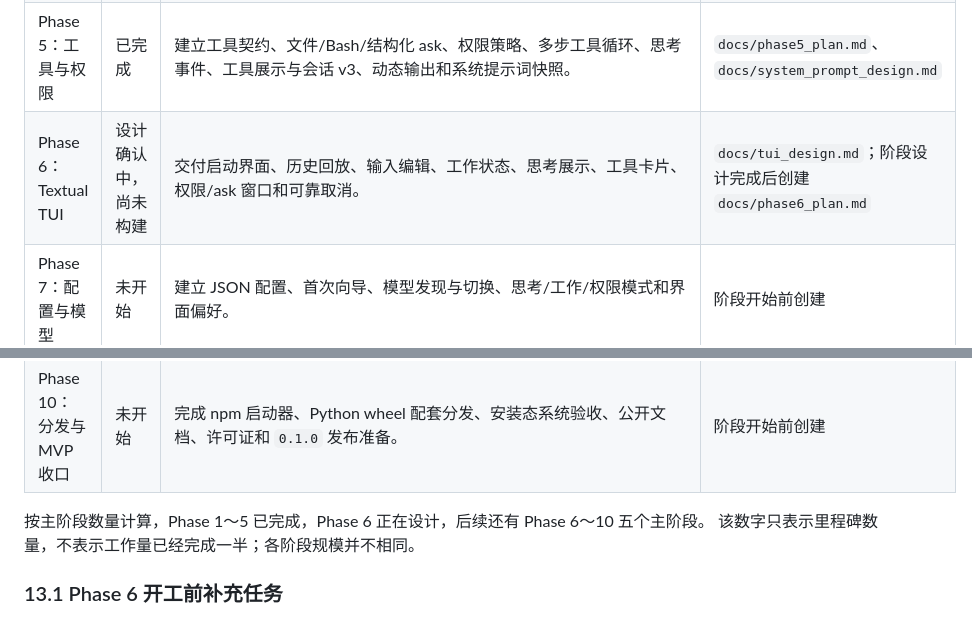
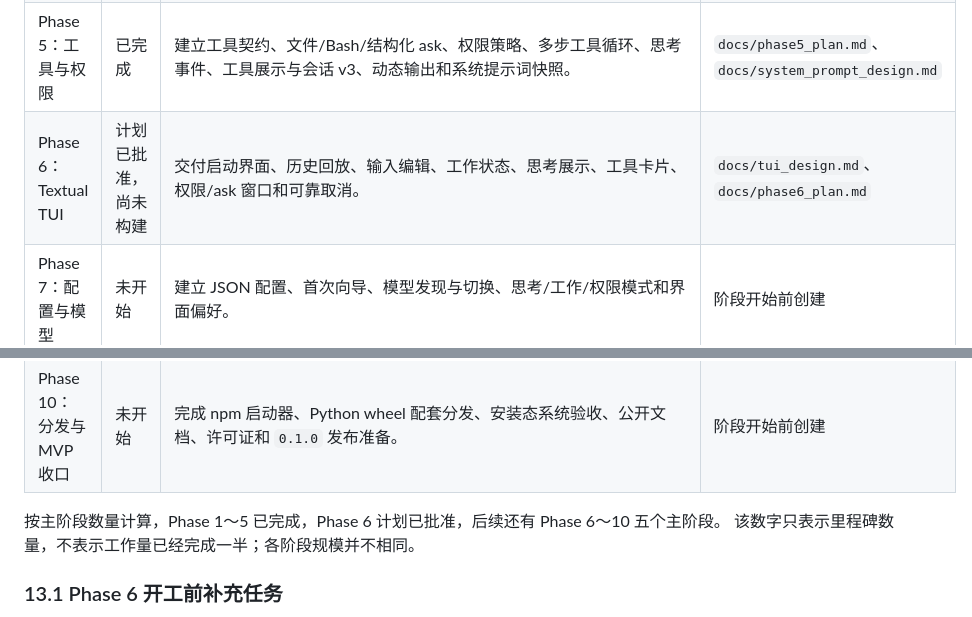
Before and after one commit to spikeRHCgit/mica-agent, a Markdown page: PROJECT_PLAN.md, 2 parts joined by grey strips. Rendered like a GitHub page.

Commit message:
docs: approve Phase 6 TUI plan

```diff
--- a/PROJECT_PLAN.md
+++ b/PROJECT_PLAN.md
@@ -283,13 +283,13 @@ Mica 核心交付 ExtensionAPI、扩展发现与加载、稳定注册契约、
 | Phase 3：会话持久化 | 已完成 | 建立工作区身份、JSONL Store、SessionService、上下文加载和退出后恢复。 | `docs/phase3_plan.md` |
 | Phase 4：仓库收口 | 已完成 | 删除历史实现，统一 Mica 仓库、包名、入口和本地工作目录。 | `docs/phase4_plan.md` |
 | Phase 5：工具与权限 | 已完成 | 建立工具契约、文件/Bash/结构化 ask、权限策略、多步工具循环、思考事件、工具展示与会话 v3、动态输出和系统提示词快照。 | `docs/phase5_plan.md`、`docs/system_prompt_design.md` |
-| Phase 6：Textual TUI | 设计确认中，尚未构建 | 交付启动界面、历史回放、输入编辑、工作状态、思考展示、工具卡片、权限/ask 窗口和可靠取消。 | `docs/tui_design.md`；阶段设计完成后创建 `docs/phase6_plan.md` |
+| Phase 6：Textual TUI | 计划已批准，尚未构建 | 交付启动界面、历史回放、输入编辑、工作状态、思考展示、工具卡片、权限/ask 窗口和可靠取消。 | `docs/tui_design.md`、`docs/phase6_plan.md` |
 | Phase 7：配置与模型 | 未开始 | 建立 JSON 配置、首次向导、模型发现与切换、思考/工作/权限模式和界面偏好。 | 阶段开始前创建 |
 | Phase 8：会话命令与上下文 | 未开始 | 交付会话选择和 `/new`、`/rename`、`/branch`、`/rewind`、`/clear`、`/btw`、`/compact`，以及上下文用量和压缩。 | 阶段开始前创建 |
 | Phase 9：扩展契约 | 未开始 | 建立 ExtensionAPI、显式发现和工具、Provider、命令、事件的稳定扩展入口及最小示例。 | 阶段开始前创建 |
 | Phase 10：分发与 MVP 收口 | 未开始 | 完成 npm 启动器、Python wheel 配套分发、安装态系统验收、公开文档、许可证和 `0.1.0` 发布准备。 | 阶段开始前创建 |
 
-按主阶段数量计算，Phase 1～5 已完成，Phase 6 正在设计，后续还有 Phase 6～10 五个主阶段。
+按主阶段数量计算，Phase 1～5 已完成，Phase 6 计划已批准，后续还有 Phase 6～10 五个主阶段。
 该数字只表示里程碑数量，不表示工作量已经完成一半；各阶段规模并不相同。
 
 ### 13.1 Phase 6 开工前补充任务
```
Also changed, not shown: docs/phase6_plan.md (added, +214 -0 lines).
